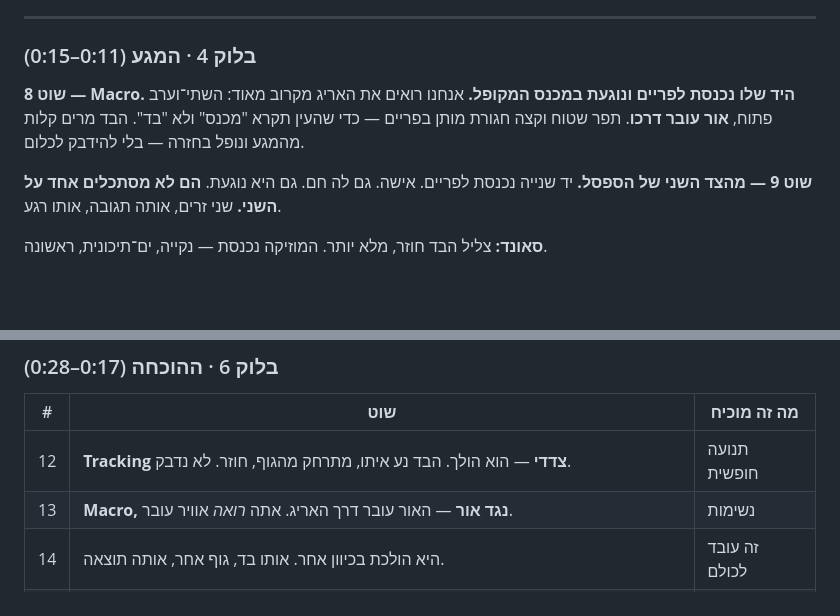
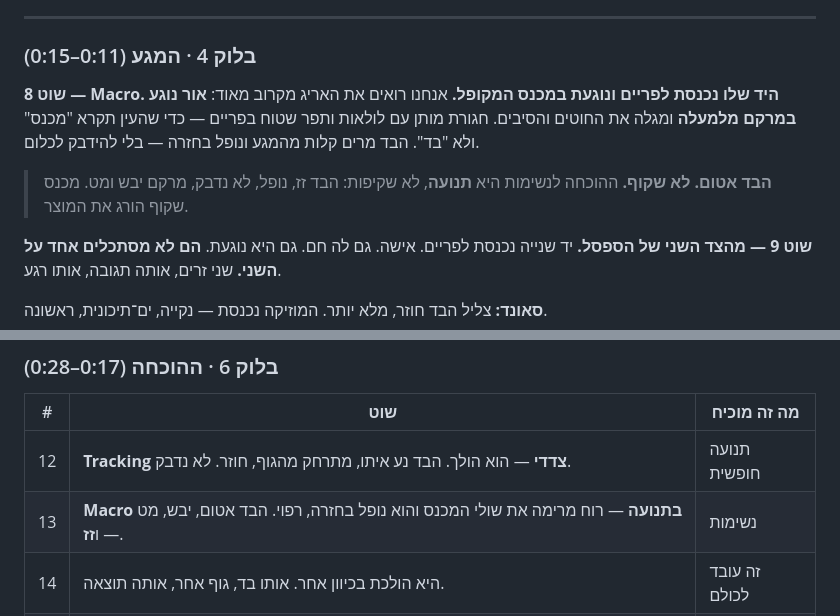
Before and after one commit to zivshalom05/soleluna, a Markdown page: תסריט-פרסומת-חם-בחוץ.md, 2 parts joined by grey strips. Rendered like a GitHub page; blank space fills up the shorter version.

Commit message:
Fix breathability proof: movement, not translucency
Light passing through the weave was the wrong proof for trousers - it
reads as see-through, which undermines the product. Breathability is now
shown through behaviour instead: the cloth lifts in a breeze and falls
back loose, never clinging, with a dry matte surface texture.

Shot 8 now calls for light raking across the surface rather than through
the cloth, and shot 13 is a movement shot rather than a backlit one. Added
an explicit note that the fabric must read as opaque.

Co-Authored-By: Claude Opus 5 <noreply@anthropic.com>
Claude-Session: https://claude.ai/code/session_017S9mE6w5CSHqxueiS2gRHX

```diff
--- a/תסריט-פרסומת-חם-בחוץ.md
+++ b/תסריט-פרסומת-חם-בחוץ.md
@@ -76,7 +76,9 @@
 ### בלוק 4 · המגע (0:11–0:15)
 
 **שוט 8 — Macro. היד שלו נכנסת לפריים ונוגעת במכנס המקופל.**
-אנחנו רואים את האריג מקרוב מאוד: השתי־וערב פתוח, **אור עובר דרכו**. תפר שטוח וקצה חגורת מותן בפריים — כדי שהעין תקרא "מכנס" ולא "בד". הבד מרים קלות מהמגע ונופל בחזרה — בלי להידבק לכלום.
+אנחנו רואים את האריג מקרוב מאוד: **אור נוגע במרקם מלמעלה** ומגלה את החוטים והסיבים. חגורת מותן עם לולאות ותפר שטוח בפריים — כדי שהעין תקרא "מכנס" ולא "בד". הבד מרים קלות מהמגע ונופל בחזרה — בלי להידבק לכלום.
+
+> **הבד אטום. לא שקוף.** ההוכחה לנשימות היא **תנועה**, לא שקיפות: הבד זז, נופל, לא נדבק, מרקם יבש ומט. מכנס שקוף הורג את המוצר.
 
 **שוט 9 — מהצד השני של הספסל.**
 יד שנייה נכנסת לפריים. אישה. גם לה חם. גם היא נוגעת.
@@ -105,7 +107,7 @@
 | # | שוט | מה זה מוכיח |
 |---|---|---|
 | 12 | **Tracking צדדי** — הוא הולך. הבד נע איתו, מתרחק מהגוף, חוזר. לא נדבק. | תנועה חופשית |
-| 13 | **Macro, נגד אור** — האור עובר דרך האריג. אתה *רואה* אוויר עובר. | נשימות |
+| 13 | **Macro בתנועה** — רוח מרימה את שולי המכנס והוא נופל בחזרה, רפוי. הבד אטום, יבש, מט — ו**זז**. | נשימות |
 | 14 | היא הולכת בכיוון אחר. אותו בד, גוף אחר, אותה תוצאה. | זה עובד לכולם |
 | 15 | **Wide** — שניהם עוברים ברחוב שבו כולם עדיין נלחמים: מנפנפים, מושכים בגדים, מחפשים צל. | הניגוד |
 
```
